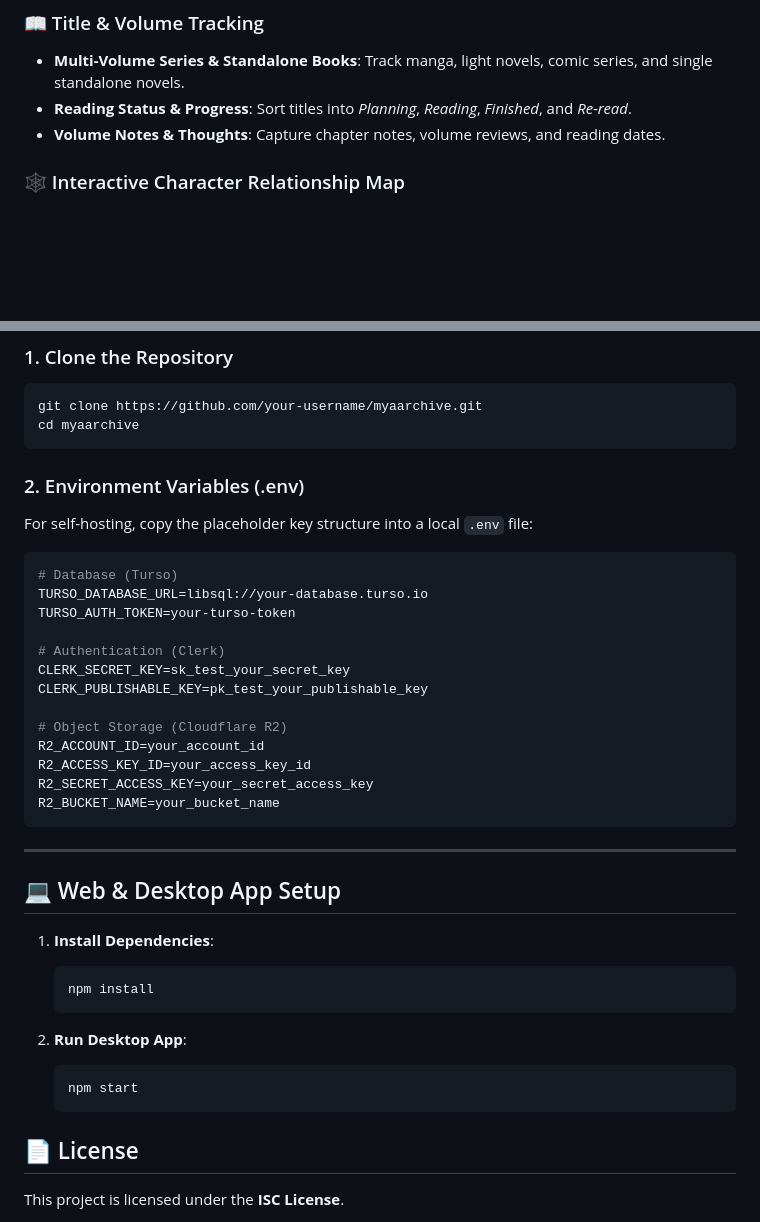
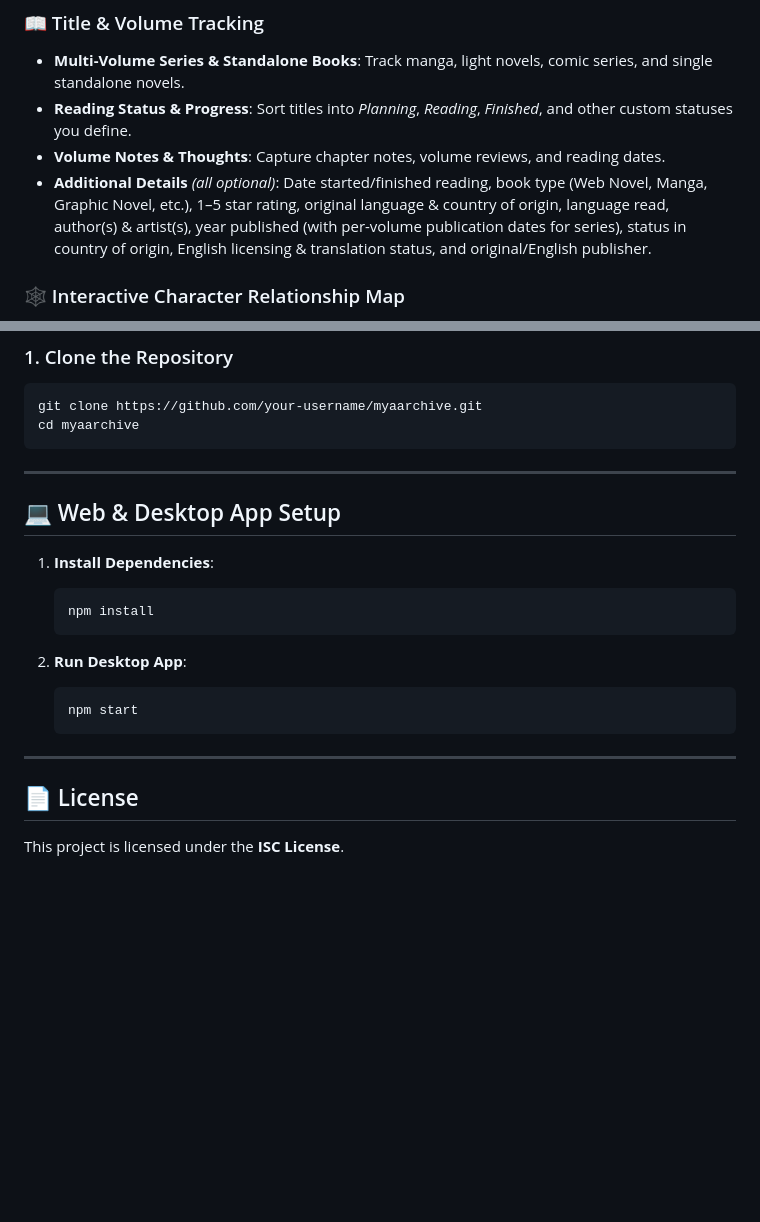
Before and after one commit to zy-anne/Myaarchive, a Markdown page: README.md, 2 parts joined by grey strips. GitHub-like rendering; blank space fills up the shorter version.

Commit message:
Revise features
Updated reading status options and removed environment variables section.

````diff
--- a/README.md
+++ b/README.md
@@ -24,8 +24,9 @@ You can access the live hosted web application directly in your browser:
 
 ### 📖 Title & Volume Tracking
 - **Multi-Volume Series & Standalone Books**: Track manga, light novels, comic series, and single standalone novels.
-- **Reading Status & Progress**: Sort titles into *Planning*, *Reading*, *Finished*, and *Re-read*.
+- **Reading Status & Progress**: Sort titles into *Planning*, *Reading*, *Finished*, and other custom statuses you define.
 - **Volume Notes & Thoughts**: Capture chapter notes, volume reviews, and reading dates.
+- **Additional Details** *(all optional)*: Date started/finished reading, book type (Web Novel, Manga, Graphic Novel, etc.), 1–5 star rating, original language & country of origin, language read, author(s) & artist(s), year published (with per-volume publication dates for series), status in country of origin, English licensing & translation status, and original/English publisher.
 
 ### 🕸️ Interactive Character Relationship Map
 - **Character Profiles**: Track main/side character roles, appearances, and bio notes.
@@ -66,26 +67,6 @@ git clone https://github.com/your-username/myaarchive.git
 cd myaarchive
 ```
 
-### 2. Environment Variables (.env)
-
-For self-hosting, copy the placeholder key structure into a local `.env` file:
-
-```env
-# Database (Turso)
-TURSO_DATABASE_URL=libsql://your-database.turso.io
-TURSO_AUTH_TOKEN=your-turso-token
-
-# Authentication (Clerk)
-CLERK_SECRET_KEY=sk_test_your_secret_key
-CLERK_PUBLISHABLE_KEY=pk_test_your_publishable_key
-
-# Object Storage (Cloudflare R2)
-R2_ACCOUNT_ID=your_account_id
-R2_ACCESS_KEY_ID=your_access_key_id
-R2_SECRET_ACCESS_KEY=your_secret_access_key
-R2_BUCKET_NAME=your_bucket_name
-```
-
 ---
 
 ## 💻 Web & Desktop App Setup
@@ -100,6 +81,8 @@ R2_BUCKET_NAME=your_bucket_name
    npm start
    ```
 
+---
+
 
 ## 📄 License
 
````
